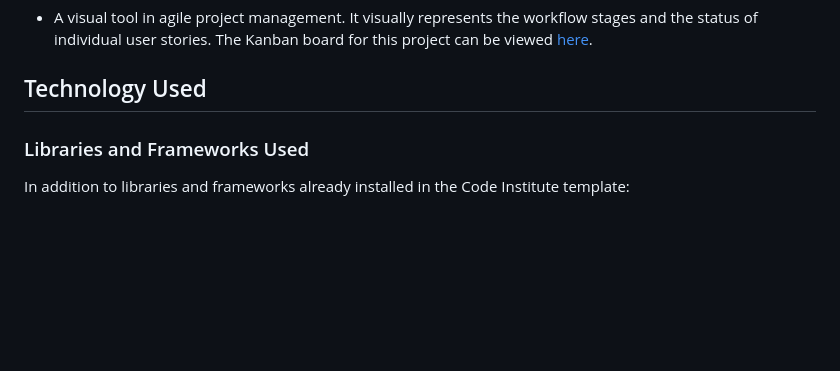
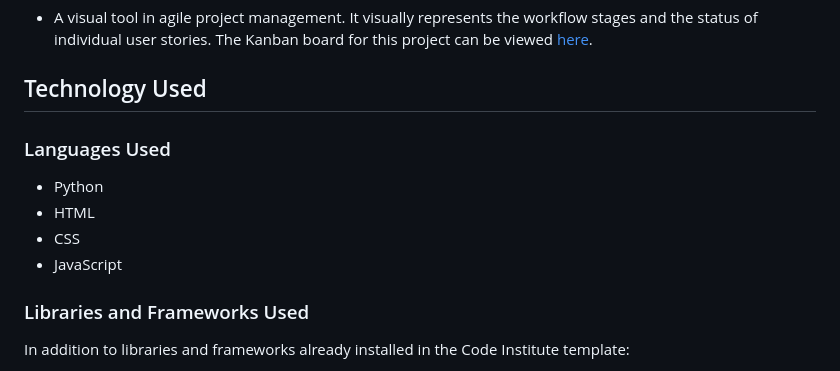
Before and after one commit to g-omarsdottir/helping-hands-happy-hearts, a Markdown page: README.md, the part around the change. GitHub-like rendering; blank space fills up the shorter version.

Commit message:
Add languages used

```diff
--- a/README.md
+++ b/README.md
@@ -194,6 +194,13 @@ Each Django model is represented with a table on the ERD along with its attribut
 - A visual tool in agile project management. It visually represents the workflow stages and the status of individual user stories. The Kanban board for this project can be viewed [here](https://github.com/users/g-omarsdottir/projects/4).
 
 ## Technology Used
+
+### Languages Used
+
+- Python
+- HTML
+- CSS
+- JavaScript
 
 ### Libraries and Frameworks Used
 
```
